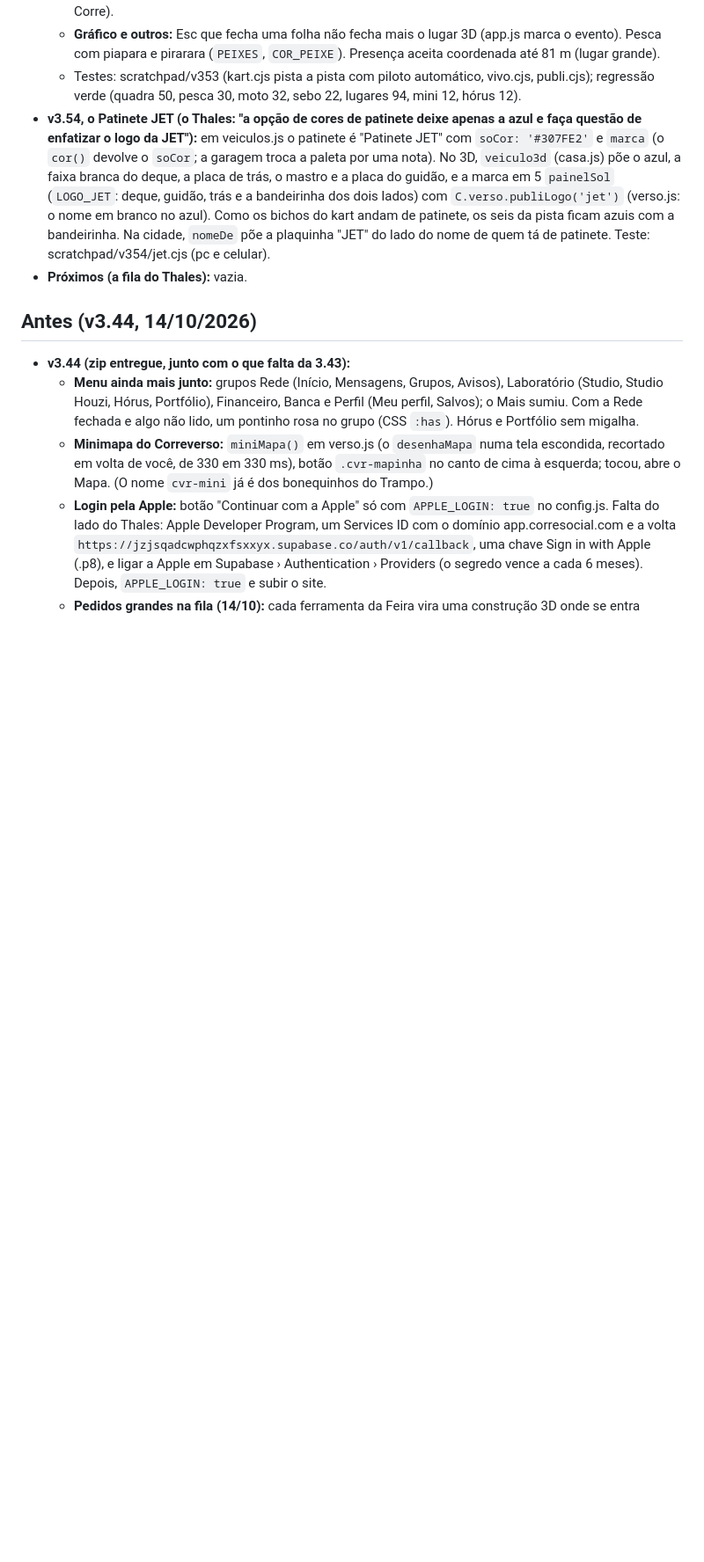
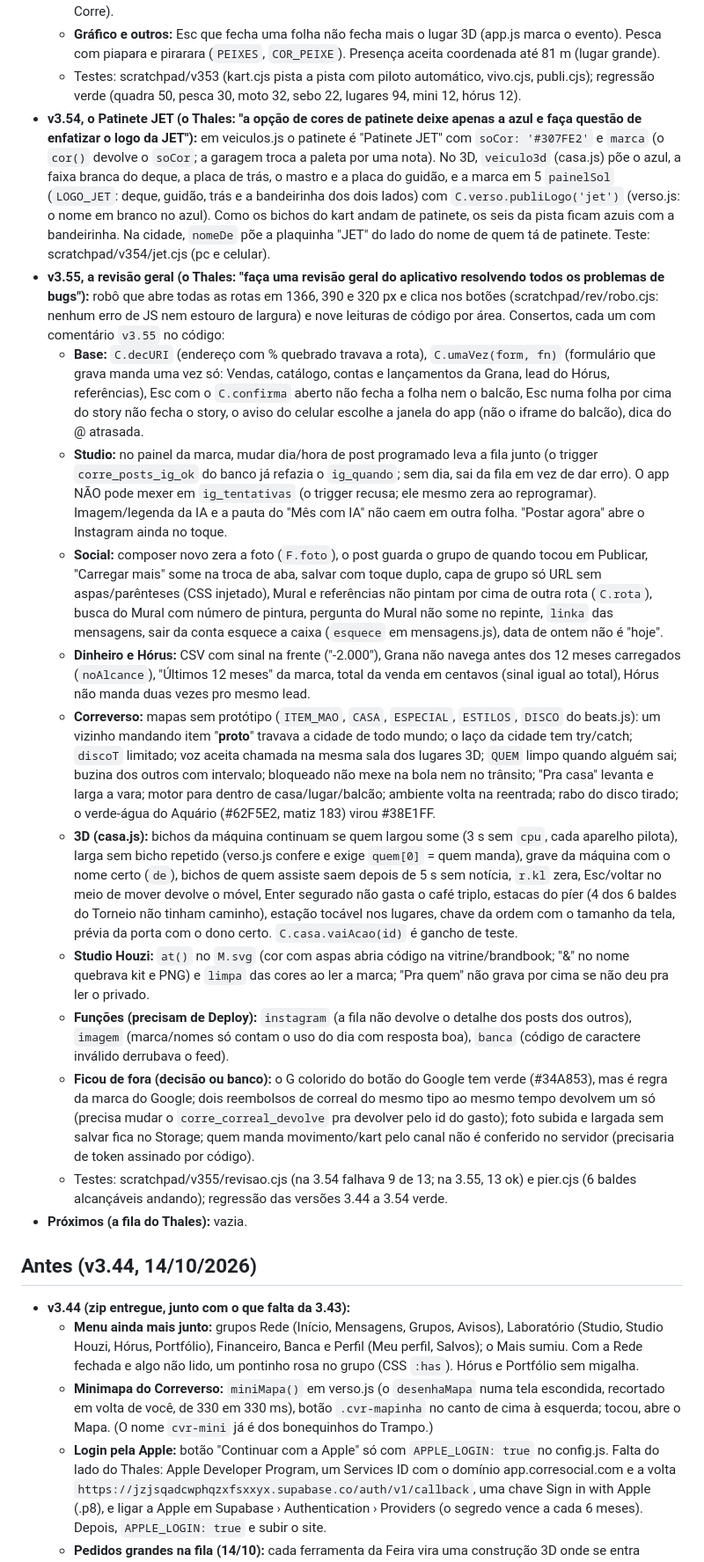
Before and after one commit to consanans/corre, a Markdown page: CLAUDE.md, the part around one of its changes. Shown at 88% size. GitHub-like rendering; blank space fills up the shorter version.

Commit message:
v3.55: revisão geral, consertos de bugs em todo o app (testes e CLAUDE.md)
Teste de cada conserto que dá pra reproduzir no navegador (na 3.54 falhava 9 de 13) e
dos seis baldes do Torneio alcançáveis andando; regressão das versões 3.44 a 3.54 verde.

Co-Authored-By: Claude Opus 5.5 <noreply@anthropic.com>
Claude-Session: https://claude.ai/code/session_01AhyN6Rc5Fr3Jwz64YDeDju

```diff
--- a/CLAUDE.md
+++ b/CLAUDE.md
@@ -95,6 +95,17 @@ O app tem três modos (`core.js`): **de verdade** (config.js com `SUPABASE_URL`
   - **Gráfico e outros:** Esc que fecha uma folha não fecha mais o lugar 3D (app.js marca o evento). Pesca com piapara e pirarara (`PEIXES`, `COR_PEIXE`). Presença aceita coordenada até 81 m (lugar grande).
   - Testes: scratchpad/v353 (kart.cjs pista a pista com piloto automático, vivo.cjs, publi.cjs); regressão verde (quadra 50, pesca 30, moto 32, sebo 22, lugares 94, mini 12, hórus 12).
 - **v3.54, o Patinete JET (o Thales: "a opção de cores de patinete deixe apenas a azul e faça questão de enfatizar o logo da JET"):** em veiculos.js o patinete é "Patinete JET" com `soCor: '#307FE2'` e `marca` (o `cor()` devolve o `soCor`; a garagem troca a paleta por uma nota). No 3D, `veiculo3d` (casa.js) põe o azul, a faixa branca do deque, a placa de trás, o mastro e a placa do guidão, e a marca em 5 `painelSol` (`LOGO_JET`: deque, guidão, trás e a bandeirinha dos dois lados) com `C.verso.publiLogo('jet')` (verso.js: o nome em branco no azul). Como os bichos do kart andam de patinete, os seis da pista ficam azuis com a bandeirinha. Na cidade, `nomeDe` põe a plaquinha "JET" do lado do nome de quem tá de patinete. Teste: scratchpad/v354/jet.cjs (pc e celular).
+- **v3.55, a revisão geral (o Thales: "faça uma revisão geral do aplicativo resolvendo todos os problemas de bugs"):** robô que abre todas as rotas em 1366, 390 e 320 px e clica nos botões (scratchpad/rev/robo.cjs: nenhum erro de JS nem estouro de largura) e nove leituras de código por área. Consertos, cada um com comentário `v3.55` no código:
+  - **Base:** `C.decURI` (endereço com % quebrado travava a rota), `C.umaVez(form, fn)` (formulário que grava manda uma vez só: Vendas, catálogo, contas e lançamentos da Grana, lead do Hórus, referências), Esc com o `C.confirma` aberto não fecha a folha nem o balcão, Esc numa folha por cima do story não fecha o story, o aviso do celular escolhe a janela do app (não o iframe do balcão), dica do @ atrasada.
+  - **Studio:** no painel da marca, mudar dia/hora de post programado leva a fila junto (o trigger `corre_posts_ig_ok` do banco já refazia o `ig_quando`; sem dia, sai da fila em vez de dar erro). O app NÃO pode mexer em `ig_tentativas` (o trigger recusa; ele mesmo zera ao reprogramar). Imagem/legenda da IA e a pauta do "Mês com IA" não caem em outra folha. "Postar agora" abre o Instagram ainda no toque.
+  - **Social:** composer novo zera a foto (`F.foto`), o post guarda o grupo de quando tocou em Publicar, "Carregar mais" some na troca de aba, salvar com toque duplo, capa de grupo só URL sem aspas/parênteses (CSS injetado), Mural e referências não pintam por cima de outra rota (`C.rota`), busca do Mural com número de pintura, pergunta do Mural não some no repinte, `linka` das mensagens, sair da conta esquece a caixa (`esquece` em mensagens.js), data de ontem não é "hoje".
+  - **Dinheiro e Hórus:** CSV com sinal na frente ("-2.000"), Grana não navega antes dos 12 meses carregados (`noAlcance`), "Últimos 12 meses" da marca, total da venda em centavos (sinal igual ao total), Hórus não manda duas vezes pro mesmo lead.
+  - **Correverso:** mapas sem protótipo (`ITEM_MAO`, `CASA`, `ESPECIAL`, `ESTILOS`, `DISCO` do beats.js): um vizinho mandando item "__proto__" travava a cidade de todo mundo; o laço da cidade tem try/catch; `discoT` limitado; voz aceita chamada na mesma sala dos lugares 3D; `QUEM` limpo quando alguém sai; buzina dos outros com intervalo; bloqueado não mexe na bola nem no trânsito; "Pra casa" levanta e larga a vara; motor para dentro de casa/lugar/balcão; ambiente volta na reentrada; rabo do disco tirado; o verde-água do Aquário (#62F5E2, matiz 183) virou #38E1FF.
+  - **3D (casa.js):** bichos da máquina continuam se quem largou some (3 s sem `cpu`, cada aparelho pilota), larga sem bicho repetido (verso.js confere e exige `quem[0]` = quem manda), grave da máquina com o nome certo (`de`), bichos de quem assiste saem depois de 5 s sem notícia, `r.kl` zera, Esc/voltar no meio de mover devolve o móvel, Enter segurado não gasta o café triplo, estacas do píer (4 dos 6 baldes do Torneio não tinham caminho), estação tocável nos lugares, chave da ordem com o tamanho da tela, prévia da porta com o dono certo. `C.casa.vaiAcao(id)` é gancho de teste.
+  - **Studio Houzi:** `at()` no `M.svg` (cor com aspas abria código na vitrine/brandbook; "&" no nome quebrava kit e PNG) e `limpa` das cores ao ler a marca; "Pra quem" não grava por cima se não deu pra ler o privado.
+  - **Funções (precisam de Deploy):** `instagram` (a fila não devolve o detalhe dos posts dos outros), `imagem` (marca/nomes só contam o uso do dia com resposta boa), `banca` (código de caractere inválido derrubava o feed).
+  - **Ficou de fora (decisão ou banco):** o G colorido do botão do Google tem verde (#34A853), mas é regra da marca do Google; dois reembolsos de correal do mesmo tipo ao mesmo tempo devolvem um só (precisa mudar o `corre_correal_devolve` pra devolver pelo id do gasto); foto subida e largada sem salvar fica no Storage; quem manda movimento/kart pelo canal não é conferido no servidor (precisaria de token assinado por código).
+  - Testes: scratchpad/v355/revisao.cjs (na 3.54 falhava 9 de 13; na 3.55, 13 ok) e pier.cjs (6 baldes alcançáveis andando); regressão das versões 3.44 a 3.54 verde.
 - **Próximos (a fila do Thales):** vazia.
 
 ## Antes (v3.44, 14/10/2026)
```
Also changed, not shown: other parts of CLAUDE.md (+1 -1 lines).
